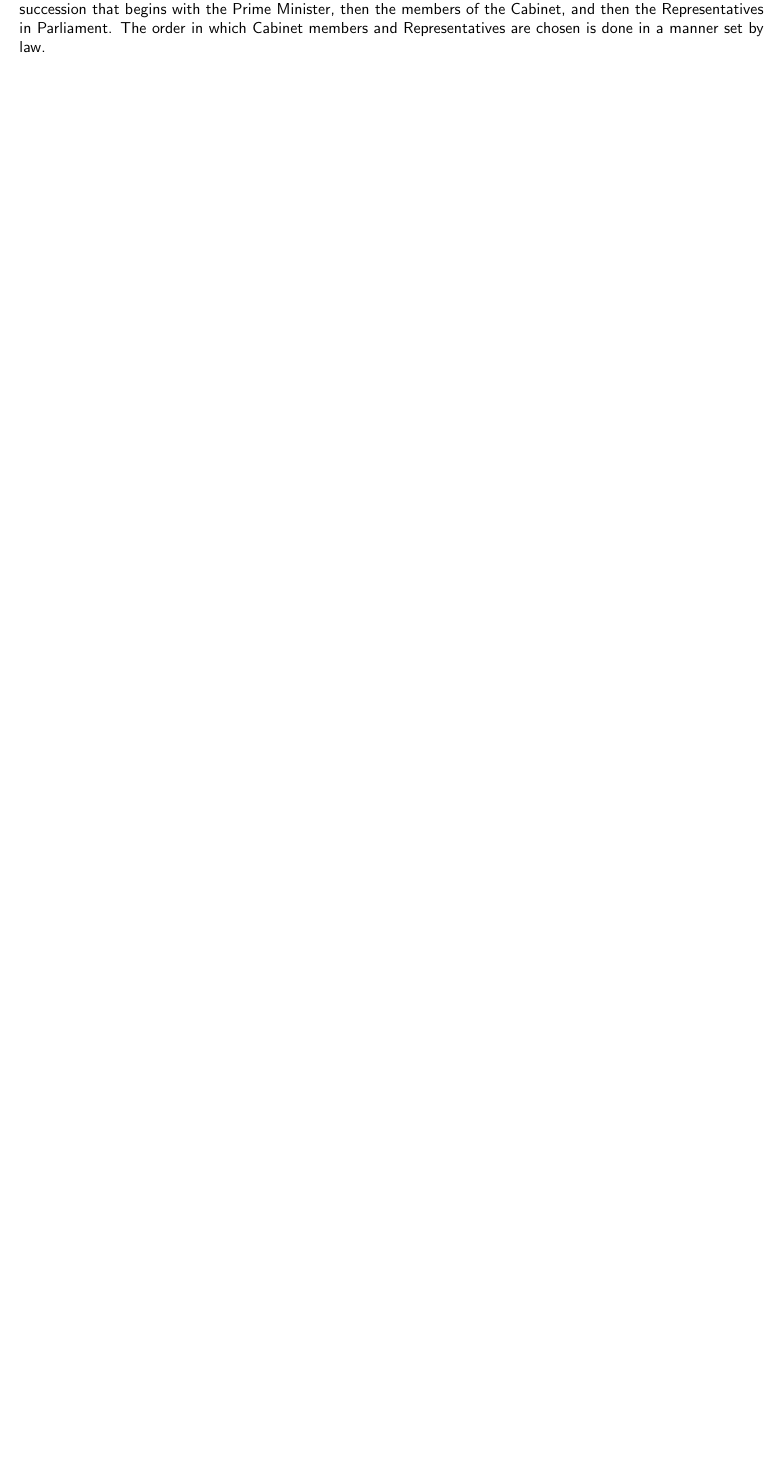
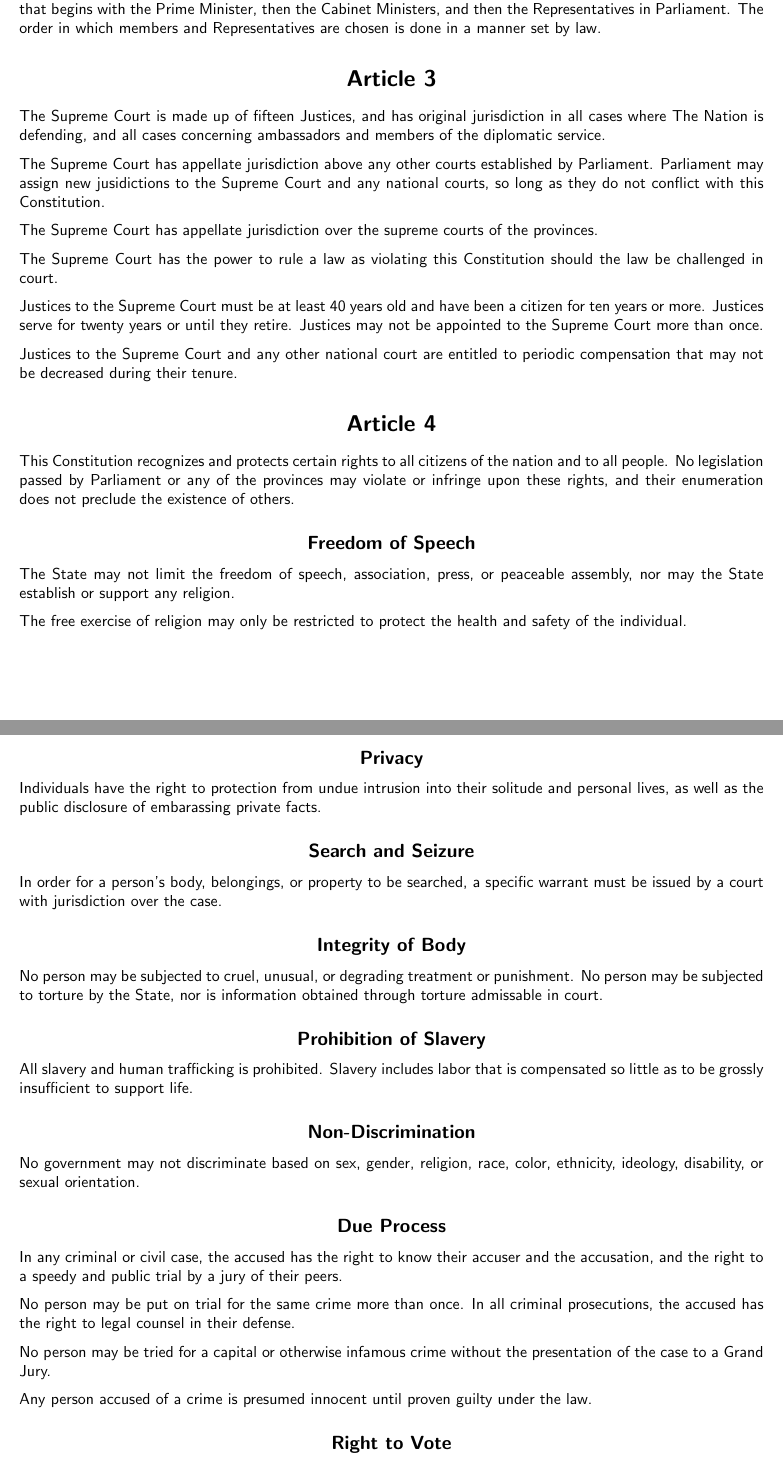
Before and after one commit to bollian/treasonous, a LaTeX document (democratic.tex): part of page 3 of 3 before the commit and two parts of pages 3 and 4 of 4 after it, the two joined at a grey line, cut so that both start at the same text, the shorter picture padded with empty space. Compiled offline with pdfLaTeX.

Commit message:
Added several rights and a judiciary

```diff
--- a/democratic.tex
+++ b/democratic.tex
@@ -114,7 +114,90 @@
 
     In the case of a vacancy of the Presidency, the office will be filled by the
     next available person in a line of succession that begins with the Prime
-    Minister, then the members of the Cabinet, and then the Representatives in
-    Parliament. The order in which Cabinet members and Representatives are
+    Minister, then the Cabinet Ministers, and then the Representatives in
+    Parliament. The order in which members and Representatives are
     chosen is done in a manner set by law.
 
+    \section{Article 3}
+
+    The Supreme Court is made up of fifteen Justices, and has original
+    jurisdiction in all cases where \nation{} is defending, and all cases
+    concerning ambassadors and members of the diplomatic service.
+
+    The Supreme Court has appellate jurisdiction above any other courts
+    established by Parliament. Parliament may assign new jusidictions to the
+    Supreme Court and any national courts, so long as they do not conflict with
+    this Constitution.
+
+    The Supreme Court has appellate jurisdiction over the supreme courts of the
+    provinces.
+
+    The Supreme Court has the power to rule a law as violating this Constitution
+    should the law be challenged in court.
+
+    Justices to the Supreme Court must be at least 40 years old and have been a
+    citizen for ten years or more. Justices serve for twenty years or until they
+    retire. Justices may not be appointed to the Supreme Court more than once.
+
+    Justices to the Supreme Court and any other national court are entitled to
+    periodic compensation that may not be decreased during their tenure.
+
+    \section{Article 4}
+
+    This Constitution recognizes and protects certain rights to all citizens of
+    the nation and to all people. No legislation passed by Parliament or any of
+    the provinces may violate or infringe upon these rights, and their
+    enumeration does not preclude the existence of others.
+
+    \subsection{Freedom of Speech}
+
+    The State may not limit the freedom of speech, association, press, or
+    peaceable assembly, nor may the State establish or support any religion.
+
+    The free exercise of religion may only be restricted to protect the health
+    and safety of the individual.
+
+    \subsection{Privacy}
+
+    Individuals have the right to protection from undue intrusion into their solitude
+    and personal lives, as well as the public disclosure of embarassing private facts.
+
+    \subsection{Search and Seizure}
+
+    In order for a person's body, belongings, or property to be searched, a
+    specific warrant must be issued by a court with jurisdiction over the case.
+
+    \subsection{Integrity of Body}
+
+    No person may be subjected to cruel, unusual, or degrading treatment or
+    punishment. No person may be subjected to torture by the State, nor is
+    information obtained through torture admissable in court.
+
+    \subsection{Prohibition of Slavery}
+
+    All slavery and human trafficking is prohibited. Slavery includes labor
+    that is compensated so little as to be grossly insufficient to support
+    life.
+
+    \subsection{Non-Discrimination}
+
+    No government may not discriminate based on sex, gender, religion, race, color,
+    ethnicity, ideology, disability, or sexual orientation.
+
+    \subsection{Due Process}
+
+    In any criminal or civil case, the accused has the right to know their
+    accuser and the accusation, and the right to a speedy and public trial by
+    a jury of their peers.
+
+    No person may be put on trial for the same crime more than once. In all
+    criminal prosecutions, the accused has the right to legal counsel in their
+    defense.
+
+    No person may be tried for a capital or otherwise infamous crime without
+    the presentation of the case to a Grand Jury.
+
+    Any person accused of a crime is presumed innocent until proven guilty
+    under the law.
+
+    \subsection{Right to Vote}
```
Also changed, not shown: democratic.tex (20 more changed lines).
